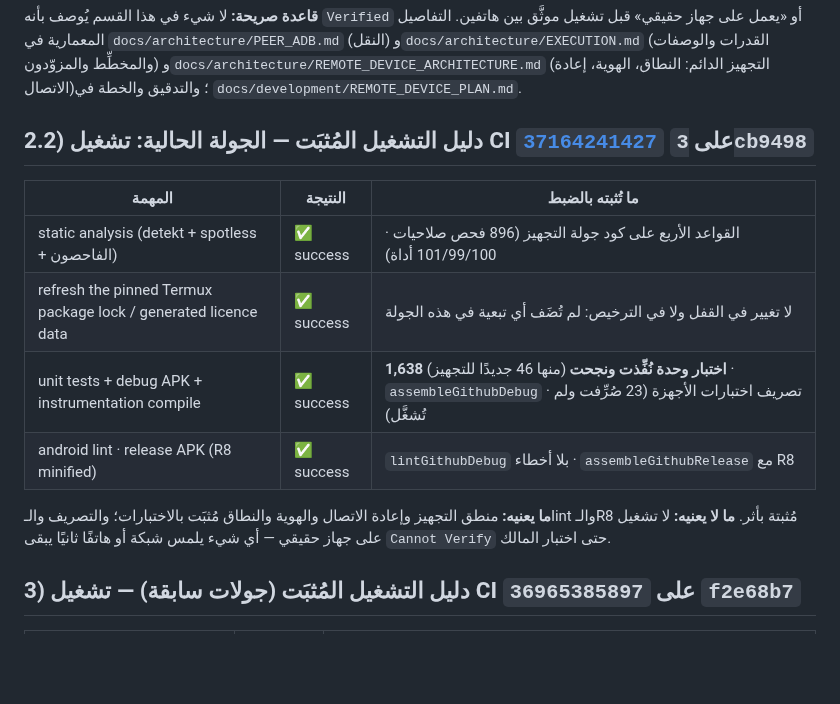
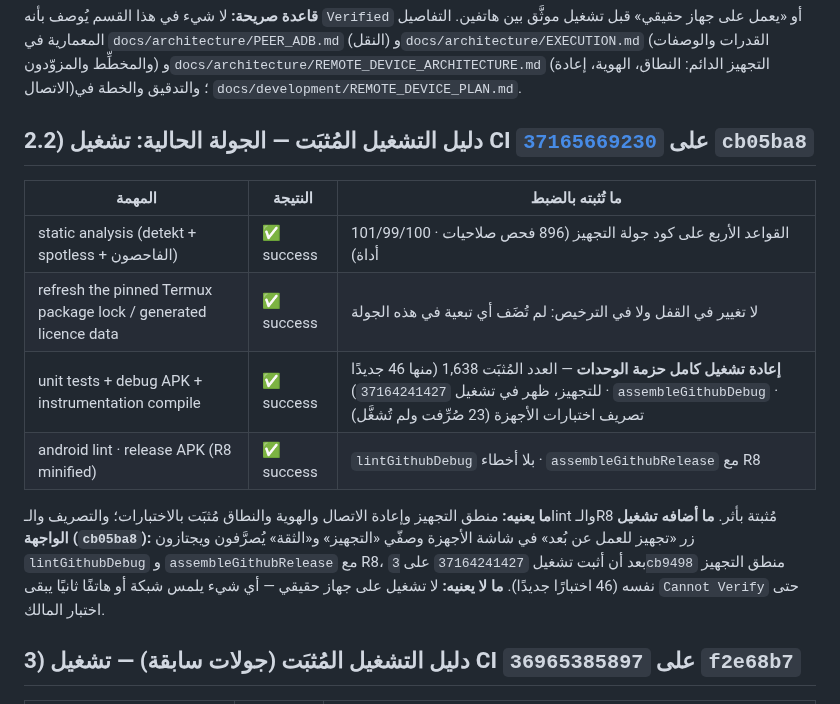
Before and after one commit to hishamalmushrea-cloud/Mushrea.AI, a Markdown page: docs/development/FEATURE_MATRIX.md, the part around the change. Drawn GitHub-style; blank space fills up the shorter version.

Commit message:
docs(development): record the devices-screen provisioning wiring and its run
The round's log stopped at the engine; it now also records the UI half
(cb05ba8) - the lazily resolved provisioner, the provision action, the
readiness/trust rows - and the run that verified it (37165669230, six jobs),
with FEATURE_MATRIX 2.2 moving its evidence pointer to that run and keeping
the 3cb9498 run as the place the 1,638-test count came from.

```diff
--- a/docs/development/FEATURE_MATRIX.md
+++ b/docs/development/FEATURE_MATRIX.md
@@ -130,16 +130,17 @@
 **قاعدة صريحة:** لا شيء في هذا القسم يُوصف بأنه `Verified` أو «يعمل على جهاز حقيقي» قبل تشغيل
 موثَّق بين هاتفين. التفاصيل المعمارية في `docs/architecture/PEER_ADB.md` (النقل) و`docs/architecture/EXECUTION.md` (القدرات والوصفات والمخطِّط والمزوّدون) و`docs/architecture/REMOTE_DEVICE_ARCHITECTURE.md` (التجهيز الدائم: النطاق، الهوية، إعادة الاتصال)؛ والتدقيق والخطة في `docs/development/REMOTE_DEVICE_PLAN.md`.
 
-## 2.2) دليل التشغيل المُثبَت — الجولة الحالية: تشغيل CI [`37164241427`](https://github.com/hishamalmushrea-cloud/Mushrea.AI/actions/runs/37164241427) على `3cb9498`
+## 2.2) دليل التشغيل المُثبَت — الجولة الحالية: تشغيل CI [`37165669230`](https://github.com/hishamalmushrea-cloud/Mushrea.AI/actions/runs/37165669230) على `cb05ba8`
 
 | المهمة | النتيجة | ما تُثبته بالضبط |
 |---|---|---|
 | static analysis (detekt + spotless + الفاحصون) | ✅ success | القواعد الأربع على كود جولة التجهيز (896 فحص صلاحيات · 101/99/100 أداة) |
 | refresh the pinned Termux package lock / generated licence data | ✅ success | لا تغيير في القفل ولا في الترخيص: لم تُضَف أي تبعية في هذه الجولة |
-| unit tests + debug APK + instrumentation compile | ✅ success | **1,638 اختبار وحدة نُفِّذت ونجحت** (منها 46 جديدًا للتجهيز) · `assembleGithubDebug` · تصريف اختبارات الأجهزة (23 صُرِّفت ولم تُشغَّل) |
+| unit tests + debug APK + instrumentation compile | ✅ success | **إعادة تشغيل كامل حزمة الوحدات** — العدد المُثبَت 1,638 (منها 46 جديدًا للتجهيز، ظهر في تشغيل `37164241427`) · `assembleGithubDebug` · تصريف اختبارات الأجهزة (23 صُرِّفت ولم تُشغَّل) |
 | android lint · release APK (R8 minified) | ✅ success | `lintGithubDebug` بلا أخطاء · `assembleGithubRelease` مع R8 |
 
 **ما يعنيه:** منطق التجهيز وإعادة الاتصال والهوية والنطاق مُثبَت بالاختبارات؛ والتصريف والـlint والـR8 مُثبتة بأثر.
+**ما أضافه تشغيل الواجهة (`cb05ba8`):** زر «تجهيز للعمل عن بُعد» في شاشة الأجهزة وصفّي «التجهيز» و«الثقة» يُصرَّفون ويجتازون `lintGithubDebug` و `assembleGithubRelease` مع R8، بعد أن أثبت تشغيل `37164241427` على `3cb9498` منطق التجهيز نفسه (46 اختبارًا جديدًا).
 **ما لا يعنيه:** لا تشغيل على جهاز حقيقي — أي شيء يلمس شبكة أو هاتفًا ثانيًا يبقى `Cannot Verify` حتى اختبار المالك.
 
 ## 3) دليل التشغيل المُثبَت (جولات سابقة) — تشغيل CI `36965385897` على `f2e68b7`
```
Also changed, not shown: docs/development/DEVELOPMENT_LOG.md (+3 -0 lines).
